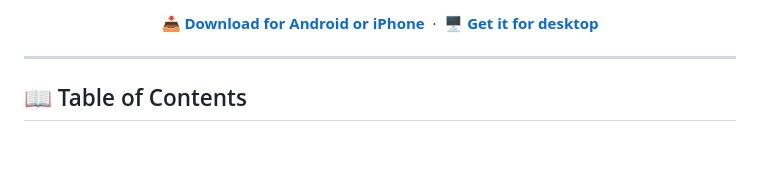
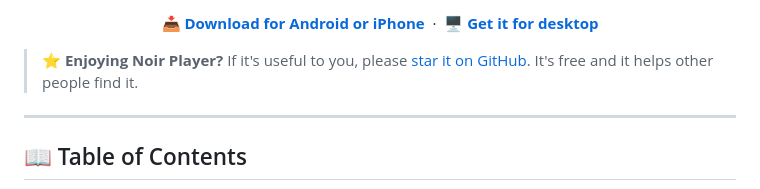
Before and after one commit to Abdullah-Masood-05/NoirPlayer, a Markdown page: README.md, the part around one of its changes. GitHub-like rendering; blank space fills up the shorter version.

Commit message:
docs(readme): add a stars badge and a star callout [skip ci]

```diff
--- a/README.md
+++ b/README.md
@@ -23,6 +24,8 @@
 </p>
 
 </div>
+
+> ⭐ **Enjoying Noir Player?** If it's useful to you, please [star it on GitHub](https://github.com/Abdullah-Masood-05/NoirPlayer). It's free and it helps other people find it.
 
 ---
 
```
Also changed, not shown: other parts of README.md (+1 -0 lines).
